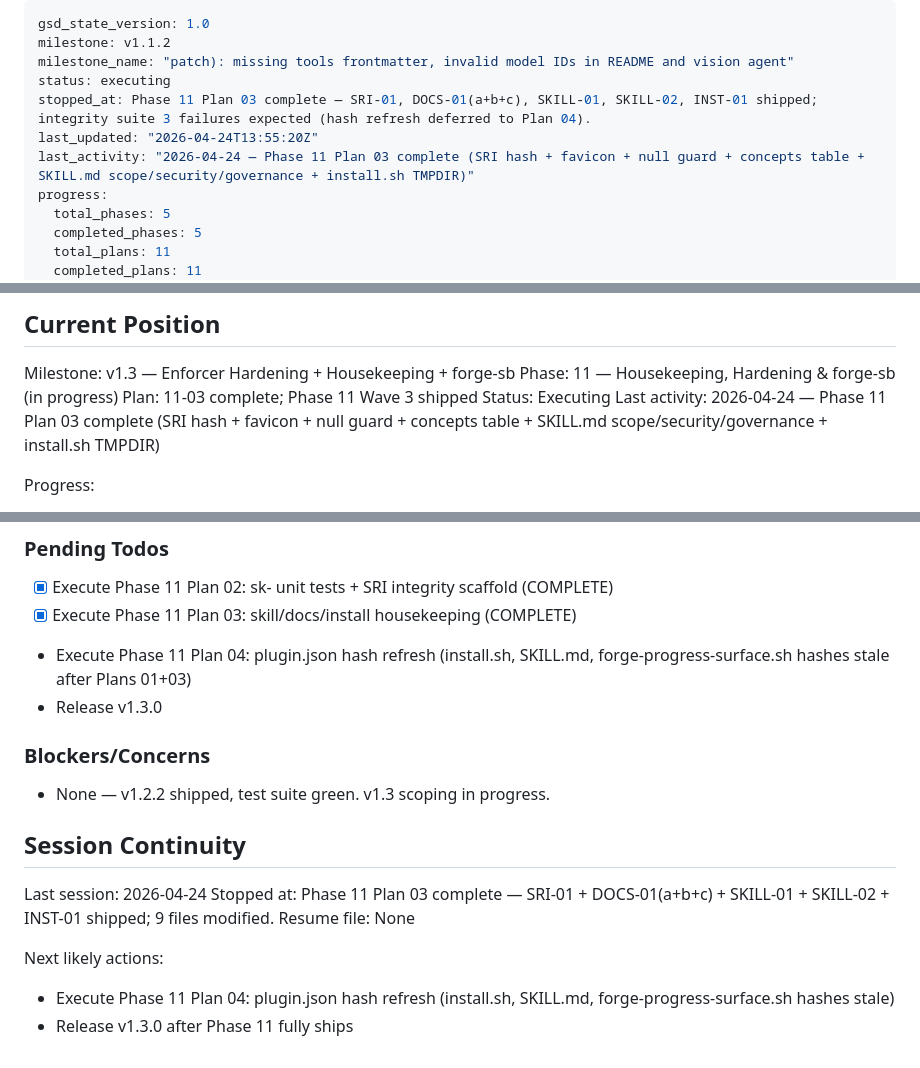
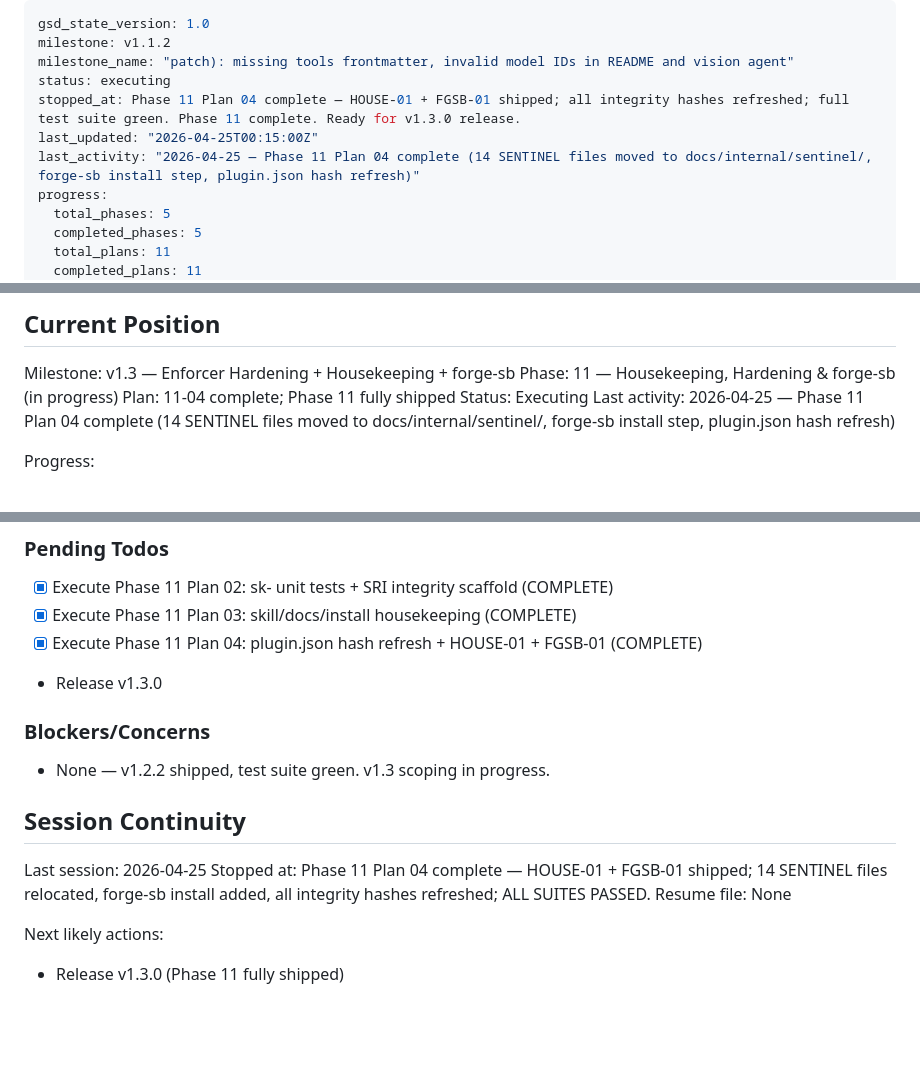
Before and after one commit to alo-exp/sidekick, a Markdown page: .planning/STATE.md, 3 parts joined by grey strips. Rendered like a GitHub page; blank space fills up the shorter version.

Commit message:
docs(11-04): complete housekeeping close-out plan — HOUSE-01, FGSB-01, integrity refresh
- 11-04-SUMMARY.md: Phase 11 Plan 04 complete
- STATE.md: Phase 11 fully shipped; next action is v1.3.0 release
- ROADMAP.md: tick Phase 11 checkbox (shipped 2026-04-25)

```diff
--- a/.planning/STATE.md
+++ b/.planning/STATE.md
@@ -3,9 +3,9 @@ gsd_state_version: 1.0
 milestone: v1.1.2
 milestone_name: "patch): missing tools frontmatter, invalid model IDs in README and vision agent"
 status: executing
-stopped_at: Phase 11 Plan 03 complete — SRI-01, DOCS-01(a+b+c), SKILL-01, SKILL-02, INST-01 shipped; integrity suite 3 failures expected (hash refresh deferred to Plan 04).
-last_updated: "2026-04-24T13:55:20Z"
-last_activity: "2026-04-24 — Phase 11 Plan 03 complete (SRI hash + favicon + null guard + concepts table + SKILL.md scope/security/governance + install.sh TMPDIR)"
+stopped_at: Phase 11 Plan 04 complete — HOUSE-01 + FGSB-01 shipped; all integrity hashes refreshed; full test suite green. Phase 11 complete. Ready for v1.3.0 release.
+last_updated: "2026-04-25T00:15:00Z"
+last_activity: "2026-04-25 — Phase 11 Plan 04 complete (14 SENTINEL files moved to docs/internal/sentinel/, forge-sb install step, plugin.json hash refresh)"
 progress:
   total_phases: 5
   completed_phases: 5
@@ -27,9 +27,9 @@ See: .planning/PROJECT.md (updated 2026-04-24)
 
 Milestone: v1.3 — Enforcer Hardening + Housekeeping + forge-sb
 Phase: 11 — Housekeeping, Hardening & forge-sb (in progress)
-Plan: 11-03 complete; Phase 11 Wave 3 shipped
+Plan: 11-04 complete; Phase 11 fully shipped
 Status: Executing
-Last activity: 2026-04-24 — Phase 11 Plan 03 complete (SRI hash + favicon + null guard + concepts table + SKILL.md scope/security/governance + install.sh TMPDIR)
+Last activity: 2026-04-25 — Phase 11 Plan 04 complete (14 SENTINEL files moved to docs/internal/sentinel/, forge-sb install step, plugin.json hash refresh)
 
 Progress:
 
@@ -113,7 +119,7 @@ Key v1.3 Phase 11 Plan 01 decisions:
 
 - [x] Execute Phase 11 Plan 02: sk- unit tests + SRI integrity scaffold (COMPLETE)
 - [x] Execute Phase 11 Plan 03: skill/docs/install housekeeping (COMPLETE)
-- Execute Phase 11 Plan 04: plugin.json hash refresh (install.sh, SKILL.md, forge-progress-surface.sh hashes stale after Plans 01+03)
+- [x] Execute Phase 11 Plan 04: plugin.json hash refresh + HOUSE-01 + FGSB-01 (COMPLETE)
 - Release v1.3.0
 
 ### Blockers/Concerns
@@ -122,11 +128,10 @@ Key v1.3 Phase 11 Plan 01 decisions:
 
 ## Session Continuity
 
-Last session: 2026-04-24
-Stopped at: Phase 11 Plan 03 complete — SRI-01 + DOCS-01(a+b+c) + SKILL-01 + SKILL-02 + INST-01 shipped; 9 files modified.
+Last session: 2026-04-25
+Stopped at: Phase 11 Plan 04 complete — HOUSE-01 + FGSB-01 shipped; 14 SENTINEL files relocated, forge-sb install added, all integrity hashes refreshed; ALL SUITES PASSED.
 Resume file: None
 
 Next likely actions:
 
-- Execute Phase 11 Plan 04: plugin.json hash refresh (install.sh, SKILL.md, forge-progress-surface.sh hashes stale)
-- Release v1.3.0 after Phase 11 fully ships
+- Release v1.3.0 (Phase 11 fully shipped)
```
Also changed, not shown: other parts of .planning/STATE.md (+6 -0 lines), .planning/ROADMAP.md (+1 -1 lines), 1 other file.
